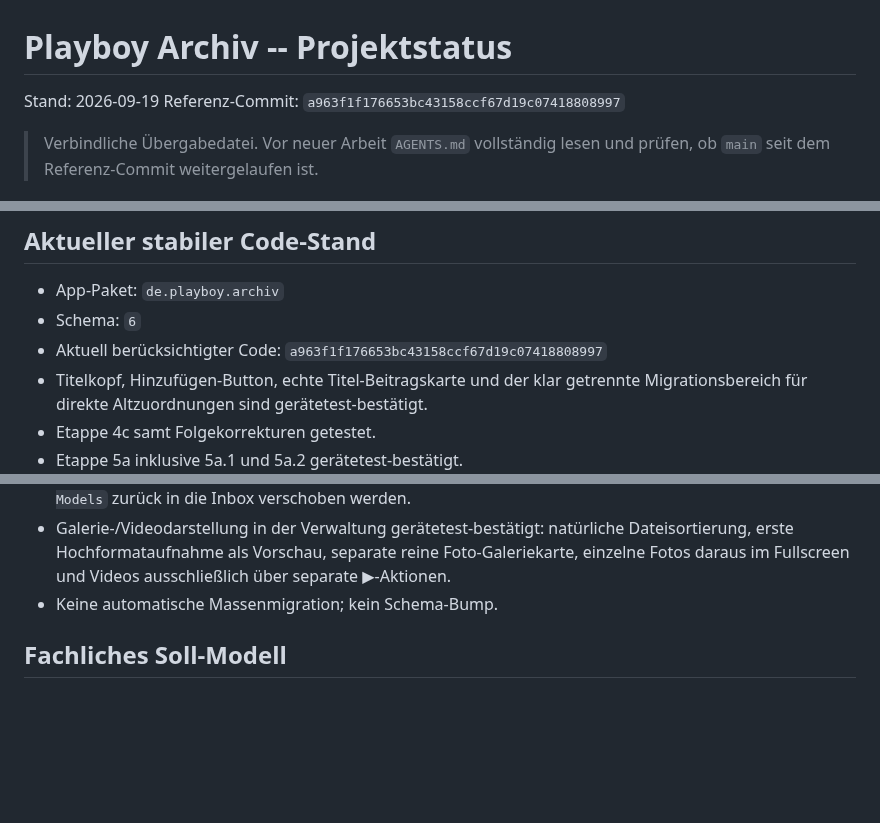
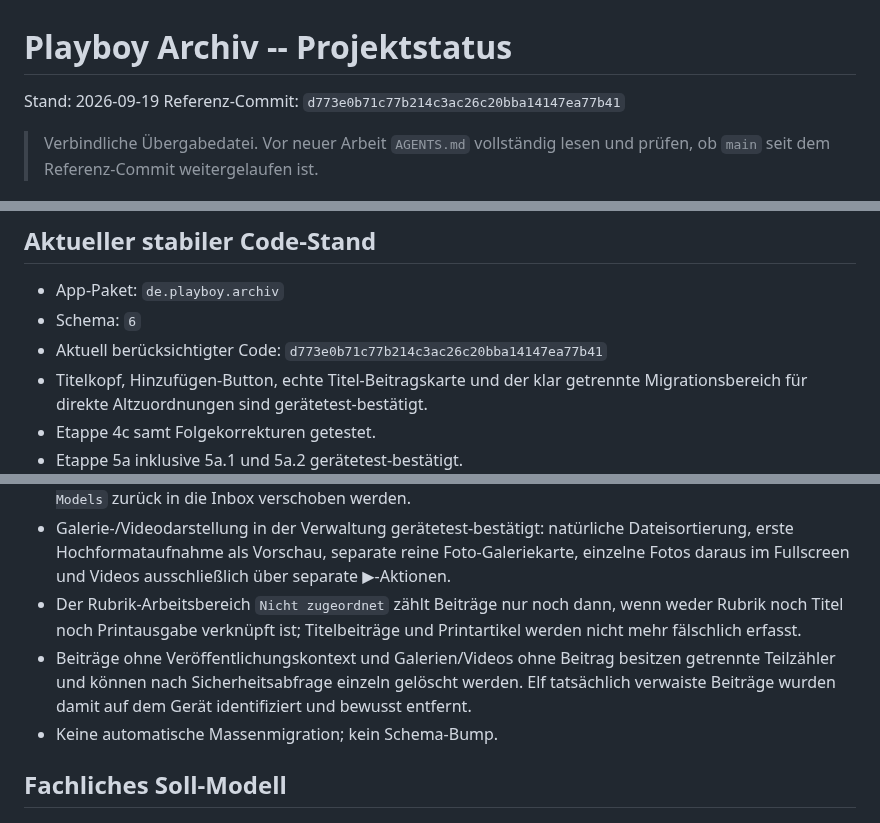
Before and after one commit to HotSpot2000-hub/playboy-archiv-android, a Markdown page: STATUS.md, 3 parts joined by grey strips. GitHub-like rendering; blank space fills up the shorter version.

```diff
--- a/STATUS.md
+++ b/STATUS.md
@@ -1,7 +1,7 @@
 # Playboy Archiv -- Projektstatus
 
 Stand: 2026-09-19
-Referenz-Commit: `a963f1f176653bc43158ccf67d19c07418808997`
+Referenz-Commit: `d773e0b71c77b214c3ac26c20bba14147ea77b41`
 
 > Verbindliche Übergabedatei. Vor neuer Arbeit `AGENTS.md` vollständig lesen und prüfen, ob `main` seit dem Referenz-Commit weitergelaufen ist.
 
@@ -18,7 +18,7 @@ Referenz-Commit: `a963f1f176653bc43158ccf67d19c07418808997`
 
 - App-Paket: `de.playboy.archiv`
 - Schema: `6`
-- Aktuell berücksichtigter Code: `a963f1f176653bc43158ccf67d19c07418808997`
+- Aktuell berücksichtigter Code: `d773e0b71c77b214c3ac26c20bba14147ea77b41`
 - Titelkopf, Hinzufügen-Button, echte Titel-Beitragskarte und der klar getrennte Migrationsbereich für direkte Altzuordnungen sind gerätetest-bestätigt.
 - Etappe 4c samt Folgekorrekturen getestet.
 - Etappe 5a inklusive 5a.1 und 5a.2 gerätetest-bestätigt.
@@ -29,6 +29,8 @@ Referenz-Commit: `a963f1f176653bc43158ccf67d19c07418808997`
 - Direkte Rubrik-/Titel→Shooting-Altzuordnungen werden getrennt von echten Beiträgen als `Umstellung erforderlich` ausgewiesen. Eine einzeln bestätigte Migration kann daraus einen echten Beitrag mit ausgewählten freien Galerien/Videos erzeugen und entfernt erst anschließend genau diese Altzuordnung.
 - Importworkflow-Korrektur gerätetest-bestätigt: Bereits einem Shooting zugeordnete Fotos können zusätzlich einer Galerie zugeordnet werden; vollständig unzugeordnete Dateien können auch bei `Alle Models` zurück in die Inbox verschoben werden.
 - Galerie-/Videodarstellung in der Verwaltung gerätetest-bestätigt: natürliche Dateisortierung, erste Hochformataufnahme als Vorschau, separate reine Foto-Galeriekarte, einzelne Fotos daraus im Fullscreen und Videos ausschließlich über separate ▶︎-Aktionen.
+- Der Rubrik-Arbeitsbereich `Nicht zugeordnet` zählt Beiträge nur noch dann, wenn weder Rubrik noch Titel noch Printausgabe verknüpft ist; Titelbeiträge und Printartikel werden nicht mehr fälschlich erfasst.
+- Beiträge ohne Veröffentlichungskontext und Galerien/Videos ohne Beitrag besitzen getrennte Teilzähler und können nach Sicherheitsabfrage einzeln gelöscht werden. Elf tatsächlich verwaiste Beiträge wurden damit auf dem Gerät identifiziert und bewusst entfernt.
 - Keine automatische Massenmigration; kein Schema-Bump.
 
 ## Fachliches Soll-Modell
```
Also changed, not shown: other parts of STATUS.md (+2 -0 lines).
